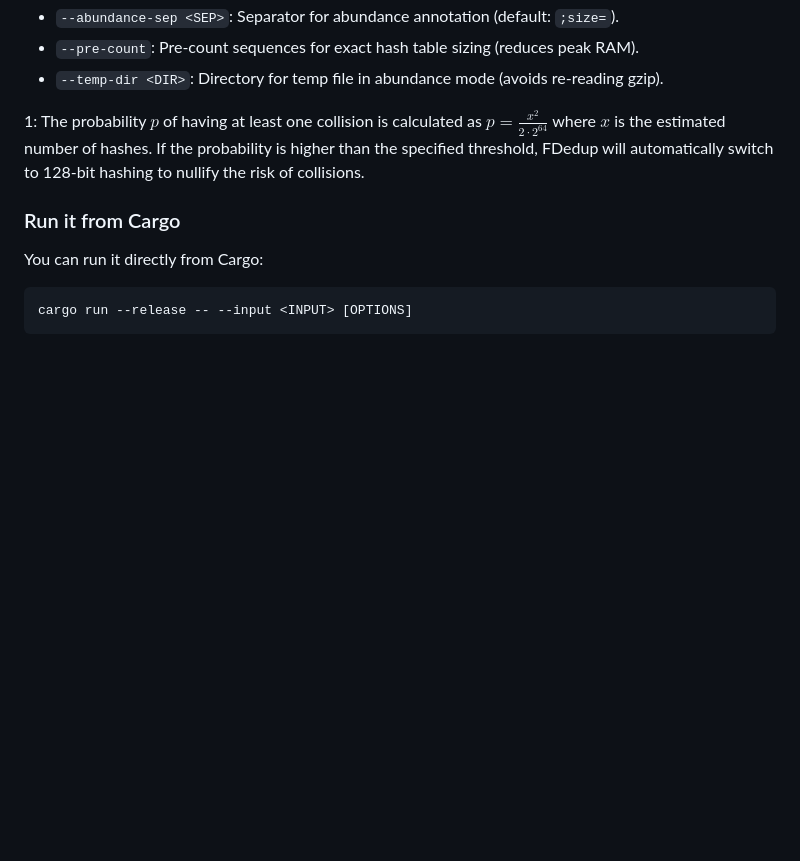
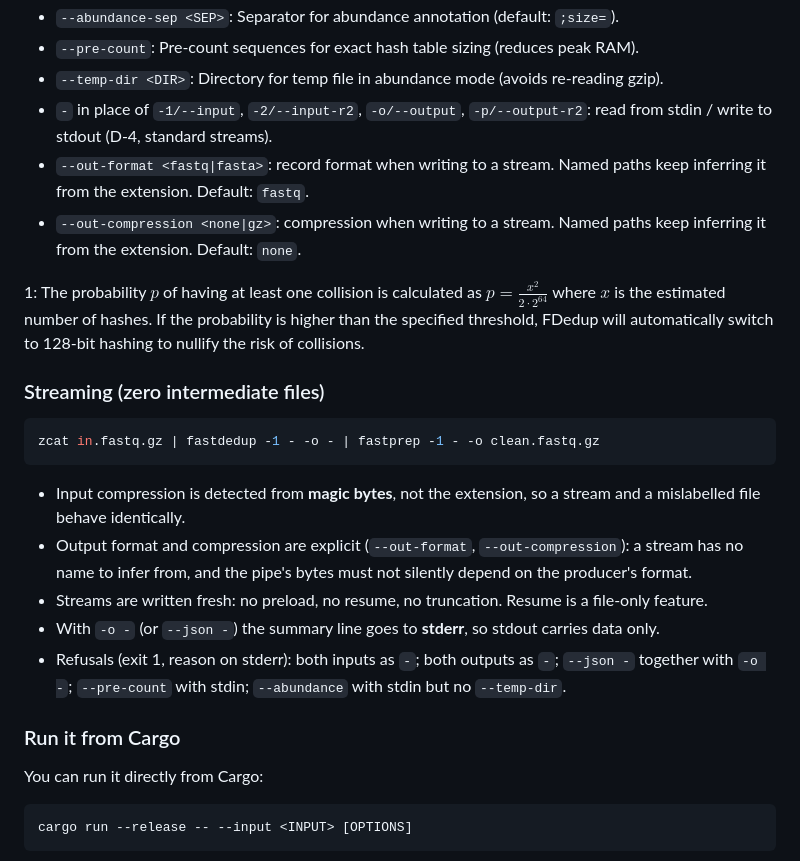
Before and after one commit to RaphaelRibes/FastSuite, a Markdown page: tools/fastdedup/README.md, the part around the change. Drawn GitHub-style; blank space fills up the shorter version.

Commit message:
docs: document streaming mode and the new output flags in the fastdedup README

````diff
--- a/tools/fastdedup/README.md
+++ b/tools/fastdedup/README.md
@@ -63,9 +63,24 @@ fdedup [OPTIONS] --input <INPUT>
 - `--abundance-sep <SEP>`: Separator for abundance annotation (default: `;size=`).
 - `--pre-count`: Pre-count sequences for exact hash table sizing (reduces peak RAM).
 - `--temp-dir <DIR>`: Directory for temp file in abundance mode (avoids re-reading gzip).
+- `-` in place of `-1/--input`, `-2/--input-r2`, `-o/--output`, `-p/--output-r2`: read from stdin / write to stdout (D-4, standard streams).
+- `--out-format <fastq|fasta>`: record format when writing to a stream. Named paths keep inferring it from the extension. Default: `fastq`.
+- `--out-compression <none|gz>`: compression when writing to a stream. Named paths keep inferring it from the extension. Default: `none`.
 
 1: The probability $p$ of having at least one collision is calculated as $p= \frac{x^2}{2 \cdot 2^{64}}$ where $x$ is the estimated number of hashes.
 If the probability is higher than the specified threshold, FDedup will automatically switch to 128-bit hashing to nullify the risk of collisions.
+
+### Streaming (zero intermediate files)
+
+```bash
+zcat in.fastq.gz | fastdedup -1 - -o - | fastprep -1 - -o clean.fastq.gz
+```
+
+- Input compression is detected from **magic bytes**, not the extension, so a stream and a mislabelled file behave identically.
+- Output format and compression are explicit (`--out-format`, `--out-compression`): a stream has no name to infer from, and the pipe's bytes must not silently depend on the producer's format.
+- Streams are written fresh: no preload, no resume, no truncation. Resume is a file-only feature.
+- With `-o -` (or `--json -`) the summary line goes to **stderr**, so stdout carries data only.
+- Refusals (exit 1, reason on stderr): both inputs as `-`; both outputs as `-`; `--json -` together with `-o -`; `--pre-count` with stdin; `--abundance` with stdin but no `--temp-dir`.
 
 ### Run it from Cargo
 
````
